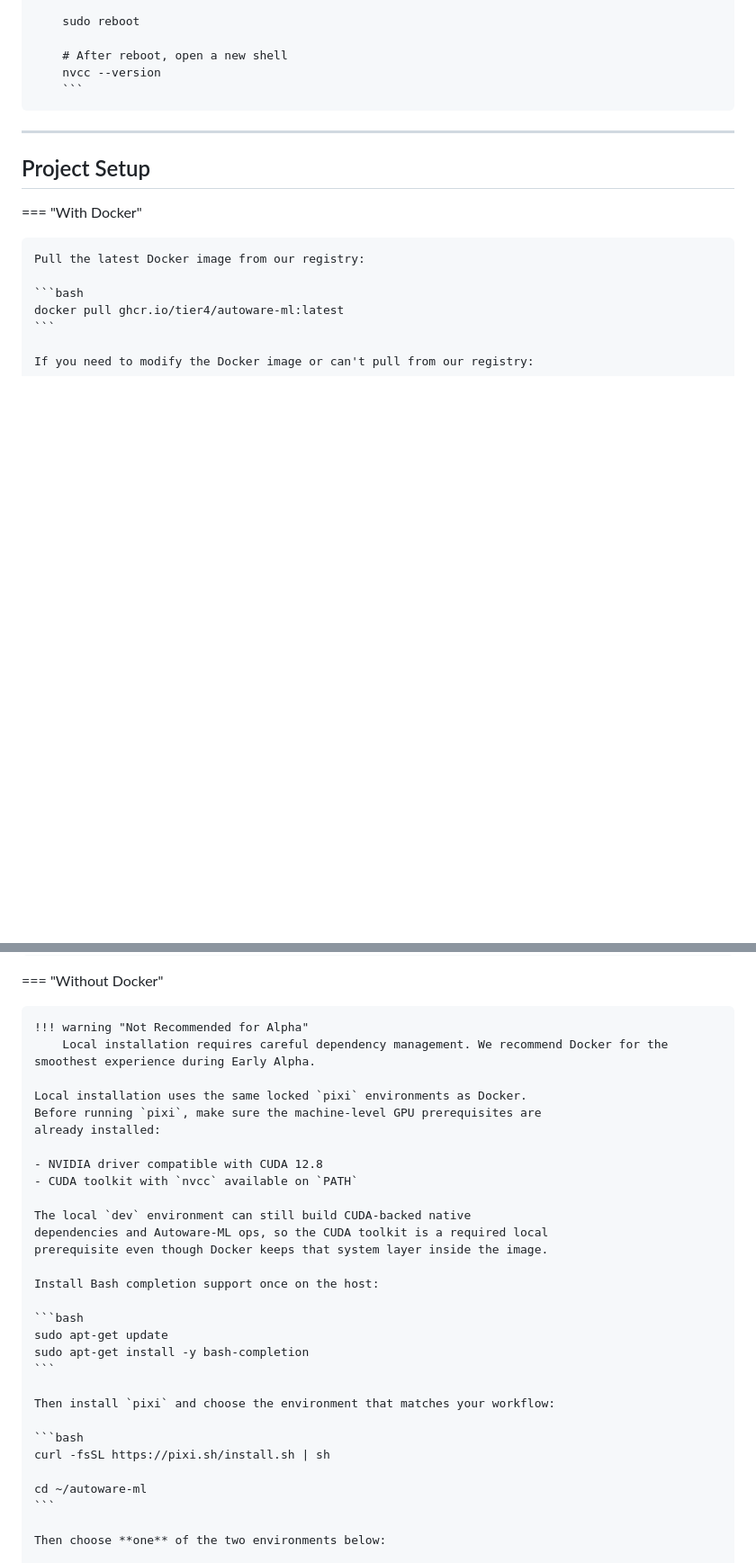
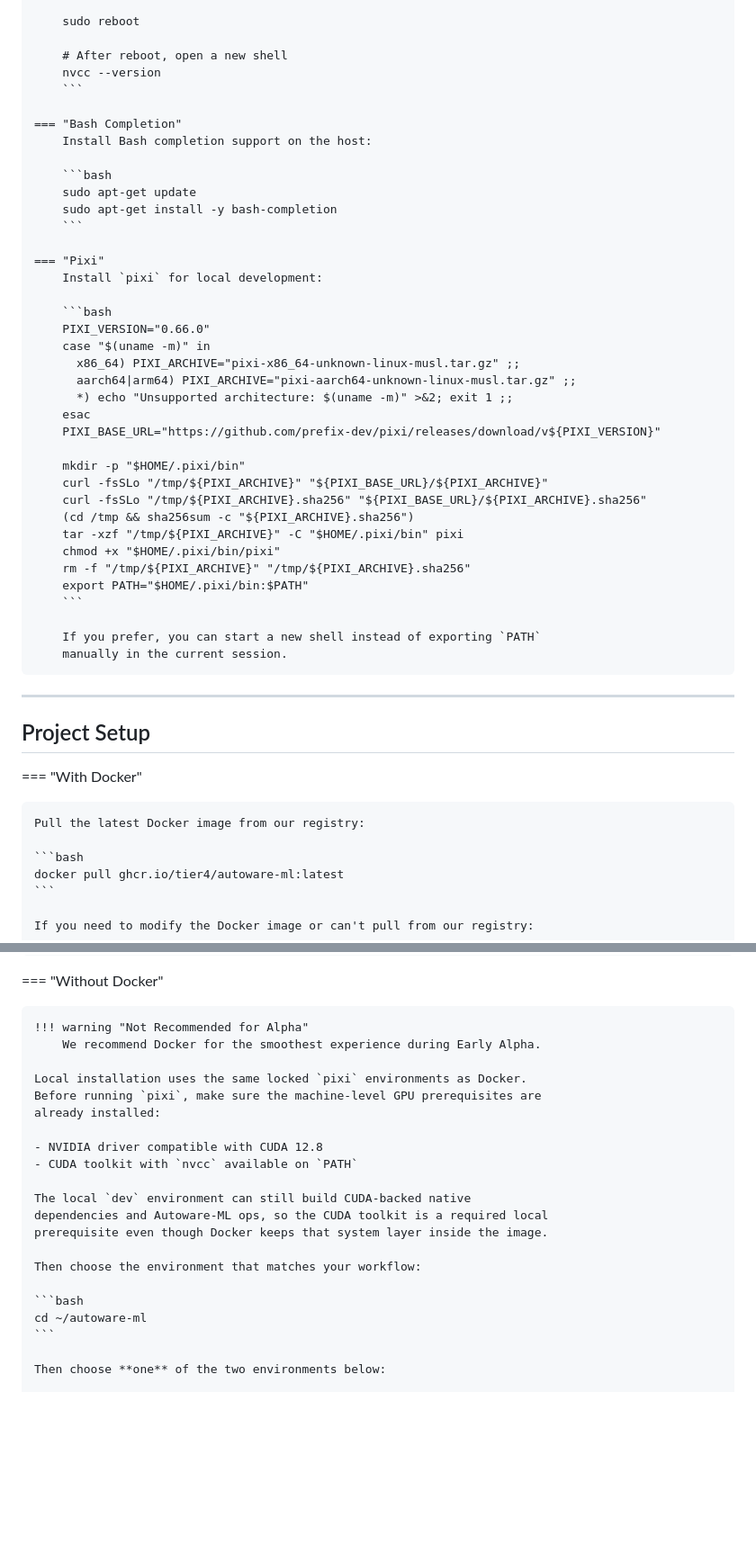
Before and after one commit to tier4/autoware-ml, a Markdown page: docs/getting-started/installation.md, 2 parts joined by grey strips. Shown at 90% size. Rendered like a GitHub page; blank space fills up the shorter version.

Commit message:
docs(install): harden pixi bootstrap instructions
Signed-off-by: Amadeusz Szymko <amadeusz.szymko.2@tier4.jp>

````diff
--- a/docs/getting-started/installation.md
+++ b/docs/getting-started/installation.md
@@ -204,6 +205,39 @@ Autoware-ML runs well in a Docker container with GPU support. We encourage you t
         nvcc --version
         ```
 
+    === "Bash Completion"
+        Install Bash completion support on the host:
+
+        ```bash
+        sudo apt-get update
+        sudo apt-get install -y bash-completion
+        ```
+
+    === "Pixi"
+        Install `pixi` for local development:
+
+        ```bash
+        PIXI_VERSION="0.66.0"
+        case "$(uname -m)" in
+          x86_64) PIXI_ARCHIVE="pixi-x86_64-unknown-linux-musl.tar.gz" ;;
+          aarch64|arm64) PIXI_ARCHIVE="pixi-aarch64-unknown-linux-musl.tar.gz" ;;
+          *) echo "Unsupported architecture: $(uname -m)" >&2; exit 1 ;;
+        esac
+        PIXI_BASE_URL="https://github.com/prefix-dev/pixi/releases/download/v${PIXI_VERSION}"
+
+        mkdir -p "$HOME/.pixi/bin"
+        curl -fsSLo "/tmp/${PIXI_ARCHIVE}" "${PIXI_BASE_URL}/${PIXI_ARCHIVE}"
+        curl -fsSLo "/tmp/${PIXI_ARCHIVE}.sha256" "${PIXI_BASE_URL}/${PIXI_ARCHIVE}.sha256"
+        (cd /tmp && sha256sum -c "${PIXI_ARCHIVE}.sha256")
+        tar -xzf "/tmp/${PIXI_ARCHIVE}" -C "$HOME/.pixi/bin" pixi
+        chmod +x "$HOME/.pixi/bin/pixi"
+        rm -f "/tmp/${PIXI_ARCHIVE}" "/tmp/${PIXI_ARCHIVE}.sha256"
+        export PATH="$HOME/.pixi/bin:$PATH"
+        ```
+
+        If you prefer, you can start a new shell instead of exporting `PATH`
+        manually in the current session.
+
 ---
 
 ## Project Setup
@@ -237,7 +271,7 @@ Autoware-ML runs well in a Docker container with GPU support. We encourage you t
 === "Without Docker"
 
     !!! warning "Not Recommended for Alpha"
-        Local installation requires careful dependency management. We recommend Docker for the smoothest experience during Early Alpha.
+        We recommend Docker for the smoothest experience during Early Alpha.
 
     Local installation uses the same locked `pixi` environments as Docker.
     Before running `pixi`, make sure the machine-level GPU prerequisites are
@@ -250,18 +284,9 @@ Autoware-ML runs well in a Docker container with GPU support. We encourage you t
     dependencies and Autoware-ML ops, so the CUDA toolkit is a required local
     prerequisite even though Docker keeps that system layer inside the image.
 
-    Install Bash completion support once on the host:
+    Then choose the environment that matches your workflow:
 
     ```bash
-    sudo apt-get update
-    sudo apt-get install -y bash-completion
-    ```
-
-    Then install `pixi` and choose the environment that matches your workflow:
-
-    ```bash
-    curl -fsSL https://pixi.sh/install.sh | sh
-
     cd ~/autoware-ml
     ```
 
````
Also changed, not shown: other parts of docs/getting-started/installation.md (+3 -2 lines).
